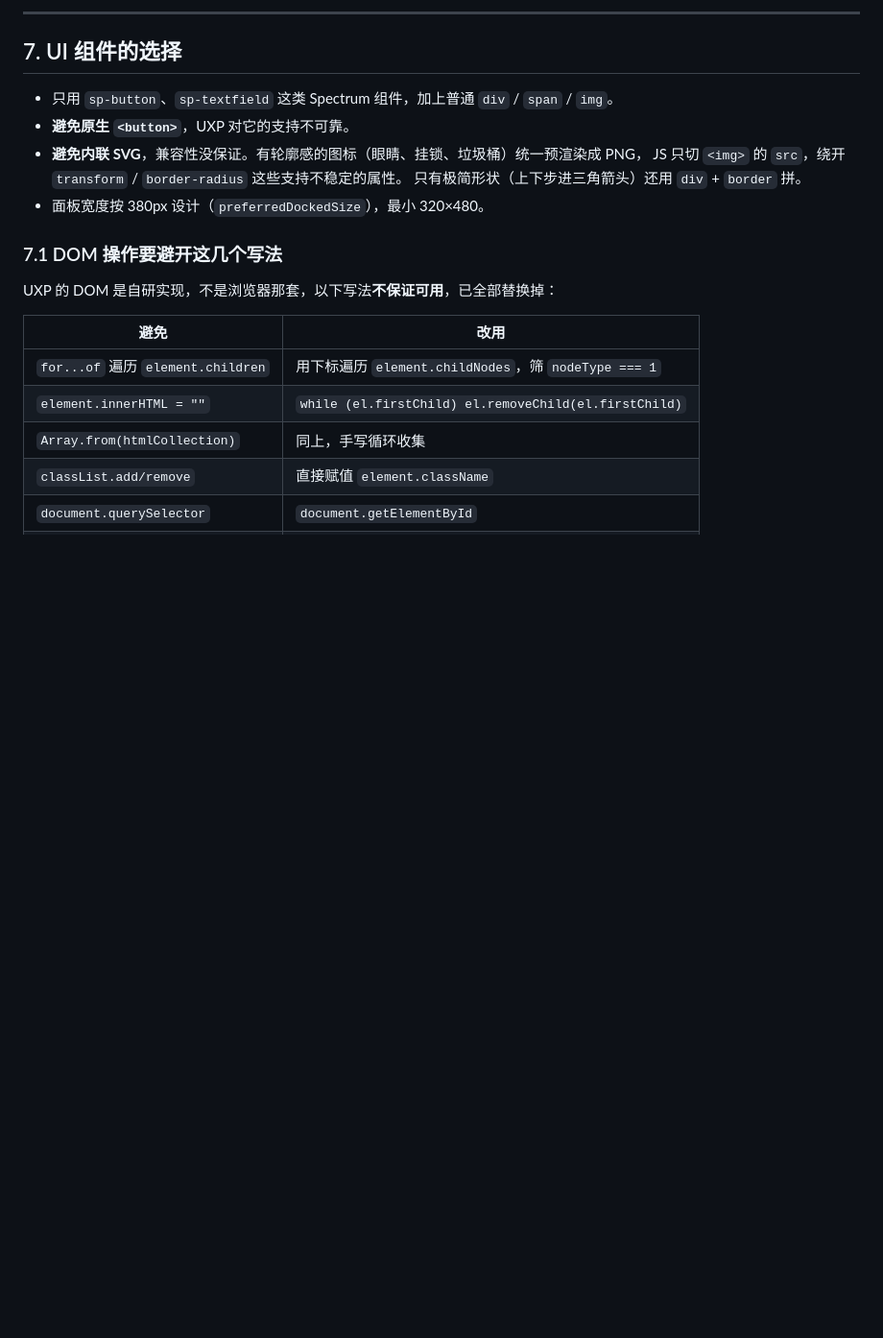
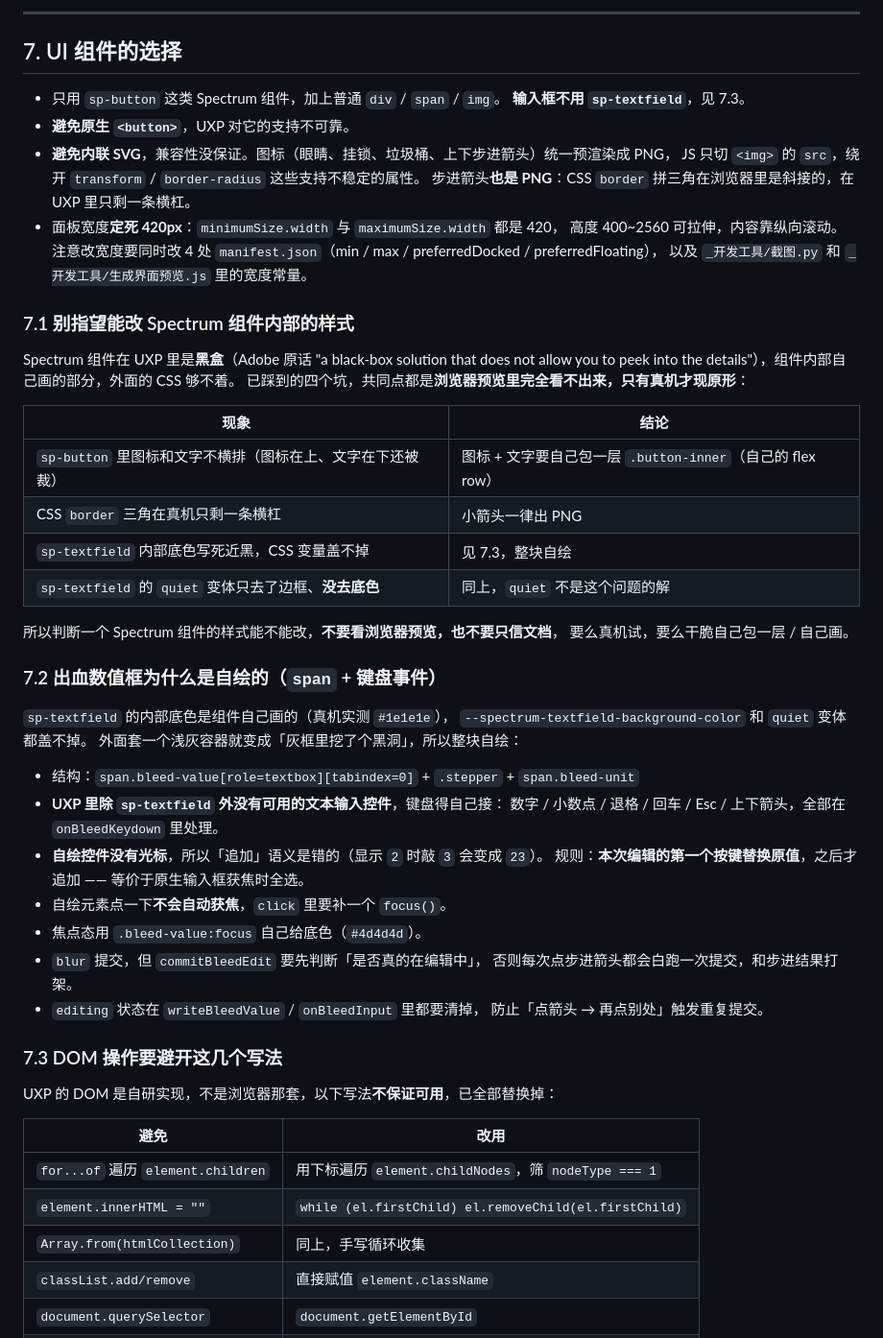
Before and after one commit to BUYAOJIAOWOSHUNSHUN/PS-LayoutGuides-Releases, a Markdown page: docs/API-NOTES.md, the part around one of its changes. Shown at 96% size. Rendered like a GitHub page; blank space fills up the shorter version.

Commit message:
上传源码：docs/API-NOTES.md

```diff
--- a/docs/API-NOTES.md
+++ b/docs/API-NOTES.md
@@ -110,14 +110,52 @@ manifest 里 `requiredPermissions.localFileSystem` 有三档：
 
 ## 7. UI 组件的选择
 
-- 只用 `sp-button`、`sp-textfield` 这类 Spectrum 组件，加上普通 `div` / `span` / `img`。
+- 只用 `sp-button` 这类 Spectrum 组件，加上普通 `div` / `span` / `img`。
+  **输入框不用 `sp-textfield`**，见 7.3。
 - **避免原生 `<button>`**，UXP 对它的支持不可靠。
-- **避免内联 SVG**，兼容性没保证。有轮廓感的图标（眼睛、挂锁、垃圾桶）统一预渲染成 PNG，
+- **避免内联 SVG**，兼容性没保证。图标（眼睛、挂锁、垃圾桶、上下步进箭头）统一预渲染成 PNG，
   JS 只切 `<img>` 的 `src`，绕开 `transform` / `border-radius` 这些支持不稳定的属性。
-  只有极简形状（上下步进三角箭头）还用 `div` + `border` 拼。
-- 面板宽度按 380px 设计（`preferredDockedSize`），最小 320×480。
+  步进箭头**也是 PNG**：CSS `border` 拼三角在浏览器里是斜接的，在 UXP 里只剩一条横杠。
+- 面板宽度**定死 420px**：`minimumSize.width` 与 `maximumSize.width` 都是 420，
+  高度 400~2560 可拉伸，内容靠纵向滚动。
+  注意改宽度要同时改 4 处 `manifest.json`（min / max / preferredDocked / preferredFloating），
+  以及 `_开发工具/截图.py` 和 `_开发工具/生成界面预览.js` 里的宽度常量。
 
-### 7.1 DOM 操作要避开这几个写法
+### 7.1 别指望能改 Spectrum 组件内部的样式
+
+Spectrum 组件在 UXP 里是**黑盒**（Adobe 原话 "a black-box solution that does not allow
+you to peek into the details"），组件内部自己画的部分，外面的 CSS 够不着。
+已踩到的四个坑，共同点都是**浏览器预览里完全看不出来，只有真机才现原形**：
+
+| 现象 | 结论 |
+|---|---|
+| `sp-button` 里图标和文字不横排（图标在上、文字在下还被裁） | 图标 + 文字要自己包一层 `.button-inner`（自己的 flex row） |
+| CSS `border` 三角在真机只剩一条横杠 | 小箭头一律出 PNG |
+| `sp-textfield` 内部底色写死近黑，CSS 变量盖不掉 | 见 7.3，整块自绘 |
+| `sp-textfield` 的 `quiet` 变体只去了边框、**没去底色** | 同上，`quiet` 不是这个问题的解 |
+
+所以判断一个 Spectrum 组件的样式能不能改，**不要看浏览器预览，也不要只信文档**，
+要么真机试，要么干脆自己包一层 / 自己画。
+
+### 7.2 出血数值框为什么是自绘的（`span` + 键盘事件）
+
+`sp-textfield` 的内部底色是组件自己画的（真机实测 `#1e1e1e`），
+`--spectrum-textfield-background-color` 和 `quiet` 变体都盖不掉。
+外面套一个浅灰容器就变成「灰框里挖了个黑洞」，所以整块自绘：
+
+- 结构：`span.bleed-value[role=textbox][tabindex=0]` + `.stepper` + `span.bleed-unit`
+- **UXP 里除 `sp-textfield` 外没有可用的文本输入控件**，键盘得自己接：
+  数字 / 小数点 / 退格 / 回车 / Esc / 上下箭头，全部在 `onBleedKeydown` 里处理。
+- **自绘控件没有光标**，所以「追加」语义是错的（显示 `2` 时敲 `3` 会变成 `23`）。
+  规则：**本次编辑的第一个按键替换原值**，之后才追加 —— 等价于原生输入框获焦时全选。
+- 自绘元素点一下**不会自动获焦**，`click` 里要补一个 `focus()`。
+- 焦点态用 `.bleed-value:focus` 自己给底色（`#4d4d4d`）。
+- `blur` 提交，但 `commitBleedEdit` 要先判断「是否真的在编辑中」，
+  否则每次点步进箭头都会白跑一次提交，和步进结果打架。
+- `editing` 状态在 `writeBleedValue` / `onBleedInput` 里都要清掉，
+  防止「点箭头 → 再点别处」触发重复提交。
+
+### 7.3 DOM 操作要避开这几个写法
 
 UXP 的 DOM 是自研实现，不是浏览器那套，以下写法**不保证可用**，已全部替换掉：
 
```
Also changed, not shown: other parts of docs/API-NOTES.md (+44 -8 lines).
